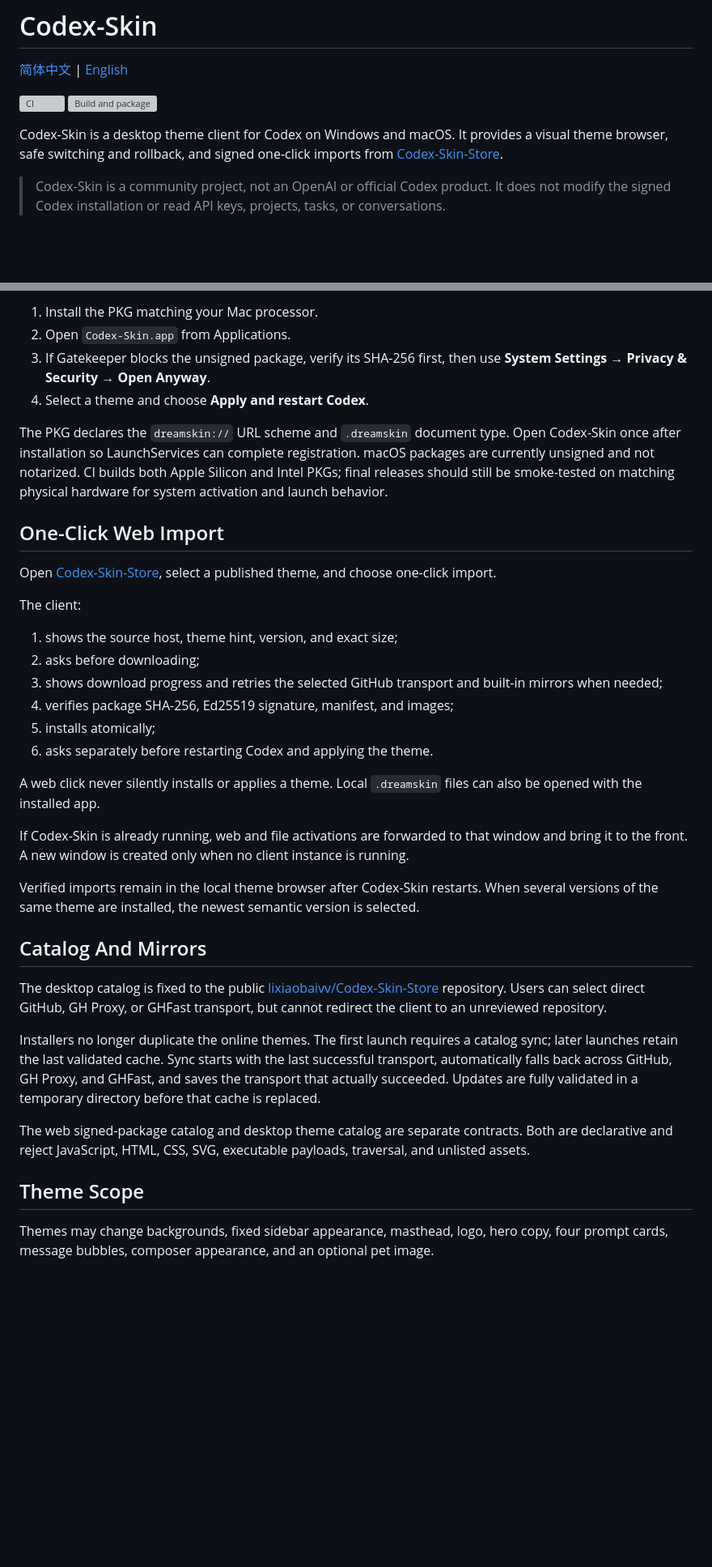
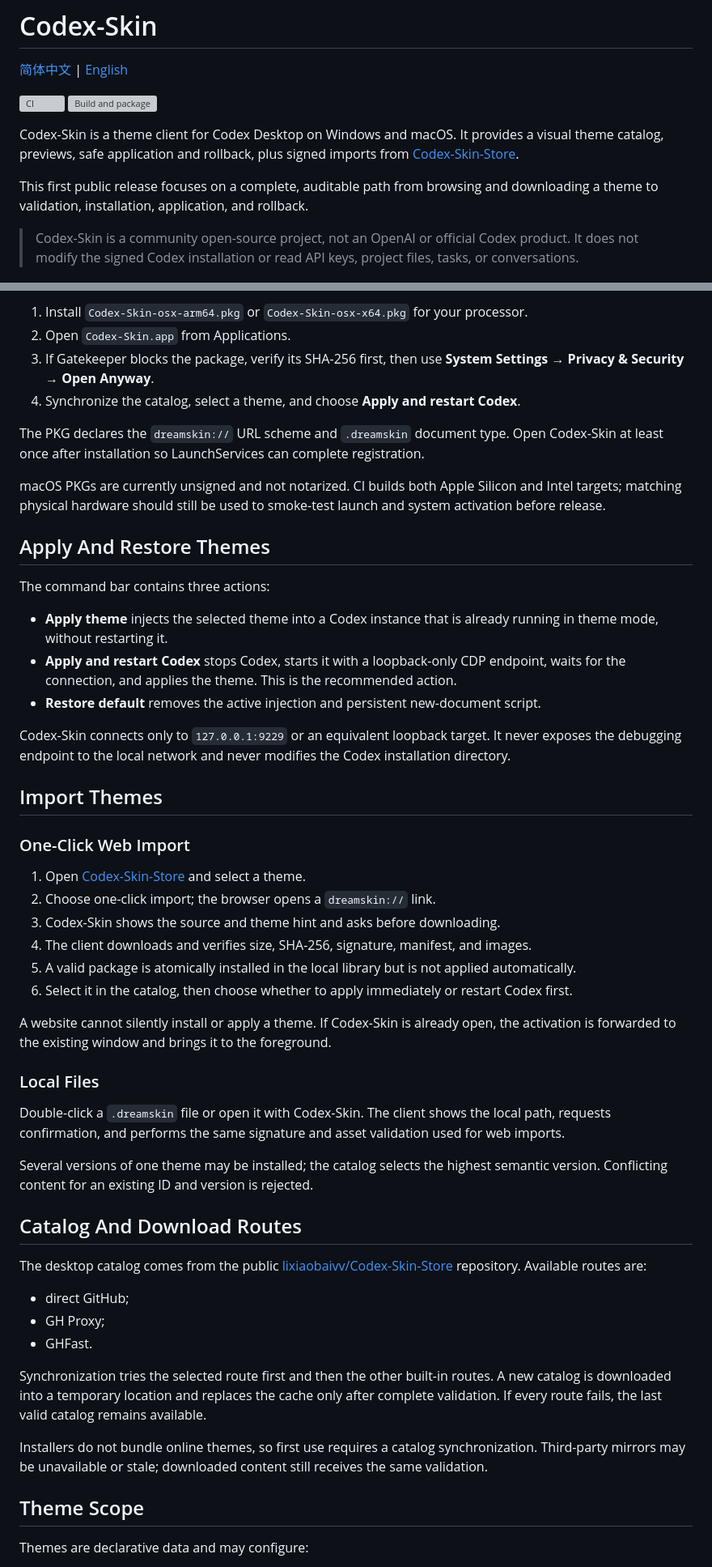
Before and after one commit to lixiaobaivv/Codex-Skin, a Markdown page: README.en.md, 2 parts joined by grey strips. Shown at 81% size. Rendered like a GitHub page; blank space fills up the shorter version; grey boxes are pictures that could not be loaded.

```diff
--- a/README.en.md
+++ b/README.en.md
@@ -5,9 +5,11 @@
 [![CI](https://github.com/lixiaobaivv/Codex-Skin/actions/workflows/ci.yml/badge.svg)](https://github.com/lixiaobaivv/Codex-Skin/actions/workflows/ci.yml)
 [![Build and package](https://github.com/lixiaobaivv/Codex-Skin/actions/workflows/build.yml/badge.svg)](https://github.com/lixiaobaivv/Codex-Skin/actions/workflows/build.yml)
 
-Codex-Skin is a desktop theme client for Codex on Windows and macOS. It provides a visual theme browser, safe switching and rollback, and signed one-click imports from [Codex-Skin-Store](https://lixiaobaivv.github.io/Codex-Skin-Store/).
+Codex-Skin is a theme client for Codex Desktop on Windows and macOS. It provides a visual theme catalog, previews, safe application and rollback, plus signed imports from [Codex-Skin-Store](https://lixiaobaivv.github.io/Codex-Skin-Store/).
 
-> Codex-Skin is a community project, not an OpenAI or official Codex product. It does not modify the signed Codex installation or read API keys, projects, tasks, or conversations.
+This first public release focuses on a complete, auditable path from browsing and downloading a theme to validation, installation, application, and rollback.
+
+> Codex-Skin is a community open-source project, not an OpenAI or official Codex product. It does not modify the signed Codex installation or read API keys, project files, tasks, or conversations.
 
 ![Codex-Skin theme catalog](docs/images/theme-store-desktop.png)
 
@@ -39,39 +66,55 @@ Setup registers `dreamskin://` and `.dreamskin` for the current user and removes
 
-1. Install the PKG matching your Mac processor.
+1. Install `Codex-Skin-osx-arm64.pkg` or `Codex-Skin-osx-x64.pkg` for your processor.
 2. Open `Codex-Skin.app` from Applications.
-3. If Gatekeeper blocks the unsigned package, verify its SHA-256 first, then use **System Settings → Privacy & Security → Open Anyway**.
-4. Select a theme and choose **Apply and restart Codex**.
+3. If Gatekeeper blocks the package, verify its SHA-256 first, then use **System Settings → Privacy & Security → Open Anyway**.
+4. Synchronize the catalog, select a theme, and choose **Apply and restart Codex**.
 
-The PKG declares the `dreamskin://` URL scheme and `.dreamskin` document type. Open Codex-Skin once after installation so LaunchServices can complete registration. macOS packages are currently unsigned and not notarized. CI builds both Apple Silicon and Intel PKGs; final releases should still be smoke-tested on matching physical hardware for system activation and launch behavior.
+The PKG declares the `dreamskin://` URL scheme and `.dreamskin` document type. Open Codex-Skin at least once after installation so LaunchServices can complete registration.
 
-## One-Click Web Import
+macOS PKGs are currently unsigned and not notarized. CI builds both Apple Silicon and Intel targets; matching physical hardware should still be used to smoke-test launch and system activation before release.
 
-Open [Codex-Skin-Store](https://lixiaobaivv.github.io/Codex-Skin-Store/), select a published theme, and choose one-click import.
+## Apply And Restore Themes
 
-The client:
+The command bar contains three actions:
 
-1. shows the source host, theme hint, version, and exact size;
-2. asks before downloading;
-3. shows download progress and retries the selected GitHub transport and built-in mirrors when needed;
-4. verifies package SHA-256, Ed25519 signature, manifest, and images;
-5. installs atomically;
-6. asks separately before restarting Codex and applying the theme.
+- **Apply theme** injects the selected theme into a Codex instance that is already running in theme mode, without restarting it.
+- **Apply and restart Codex** stops Codex, starts it with a loopback-only CDP endpoint, waits for the connection, and applies the theme. This is the recommended action.
+- **Restore default** removes the active injection and persistent new-document script.
 
-A web click never silently installs or applies a theme. Local `.dreamskin` files can also be opened with the installed app.
+Codex-Skin connects only to `127.0.0.1:9229` or an equivalent loopback target. It never exposes the debugging endpoint to the local network and never modifies the Codex installation directory.
 
-If Codex-Skin is already running, web and file activations are forwarded to that window and bring it to the front. A new window is created only when no client instance is running.
+## Import Themes
 
-Verified imports remain in the local theme browser after Codex-Skin restarts. When several versions of the same theme are installed, the newest semantic version is selected.
+### One-Click Web Import
 
-## Catalog And Mirrors
+1. Open [Codex-Skin-Store](https://lixiaobaivv.github.io/Codex-Skin-Store/) and select a theme.
+2. Choose one-click import; the browser opens a `dreamskin://` link.
+3. Codex-Skin shows the source and theme hint and asks before downloading.
+4. The client downloads and verifies size, SHA-256, signature, manifest, and images.
+5. A valid package is atomically installed in the local library but is not applied automatically.
+6. Select it in the catalog, then choose whether to apply immediately or restart Codex first.
 
-The desktop catalog is fixed to the public [lixiaobaivv/Codex-Skin-Store](https://github.com/lixiaobaivv/Codex-Skin-Store) repository. Users can select direct GitHub, GH Proxy, or GHFast transport, but cannot redirect the client to an unreviewed repository.
+A website cannot silently install or apply a theme. If Codex-Skin is already open, the activation is forwarded to the existing window and brings it to the foreground.
 
-Installers no longer duplicate the online themes. The first launch requires a catalog sync; later launches retain the last validated cache. Sync starts with the last successful transport, automatically falls back across GitHub, GH Proxy, and GHFast, and saves the transport that actually succeeded. Updates are fully validated in a temporary directory before that cache is replaced.
+### Local Files
 
-The web signed-package catalog and desktop theme catalog are separate contracts. Both are declarative and reject JavaScript, HTML, CSS, SVG, executable payloads, traversal, and unlisted assets.
+Double-click a `.dreamskin` file or open it with Codex-Skin. The client shows the local path, requests confirmation, and performs the same signature and asset validation used for web imports.
+
+Several versions of one theme may be installed; the catalog selects the highest semantic version. Conflicting content for an existing ID and version is rejected.
+
+## Catalog And Download Routes
+
+The desktop catalog comes from the public [lixiaobaivv/Codex-Skin-Store](https://github.com/lixiaobaivv/Codex-Skin-Store) repository. Available routes are:
+
+- direct GitHub;
+- GH Proxy;
+- GHFast.
+
+Synchronization tries the selected route first and then the other built-in routes. A new catalog is downloaded into a temporary location and replaces the cache only after complete validation. If every route fails, the last valid catalog remains available.
+
+Installers do not bundle online themes, so first use requires a catalog synchronization. Third-party mirrors may be unavailable or stale; downloaded content still receives the same validation.
 
 ## Theme Scope
 
-Themes may change backgrounds, fixed sidebar appearance, masthead, logo, hero copy, four prompt cards, message bubbles, composer appearance, and an optional pet image.
+Themes are declarative data and may configure:
 
```
Also changed, not shown: other parts of README.en.md (+113 -42 lines), README.md (+132 -102 lines).
